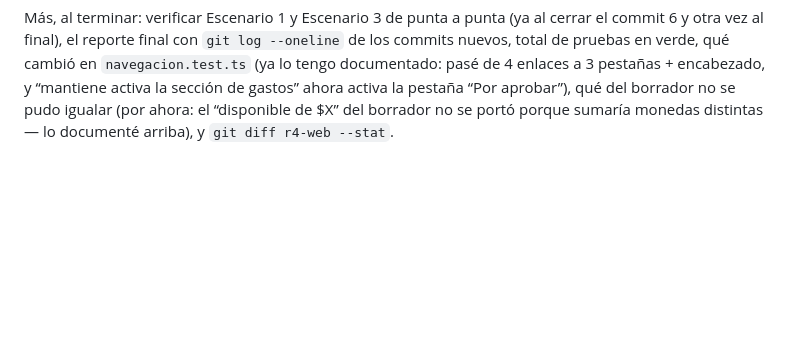
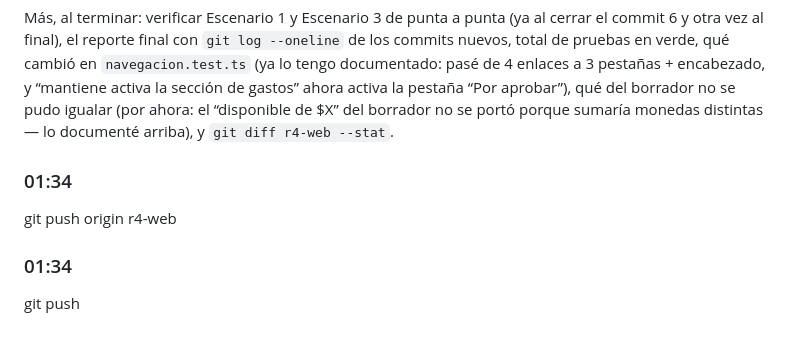
Before and after one commit to juanpablodev-ship/Locknet-hackathon, a Markdown page: prompts/R4.md, the part around the change. Drawn GitHub-style; blank space fills up the shorter version.

Commit message:
prompts: R4 01:34
Co-authored-by: Copilot <223556219+Copilot@users.noreply.github.com>

```diff
--- a/prompts/R4.md
+++ b/prompts/R4.md
@@ -870,3 +870,11 @@ Arranca con el commit del prompt y pausa después del commit 1 esperando mi "sig
 10. `style(web)`: panel de desarrollo y banda de respaldo (refinamiento final)
 
 Más, al terminar: verificar Escenario 1 y Escenario 3 de punta a punta (ya al cerrar el commit 6 y otra vez al final), el reporte final con `git log --oneline` de los commits nuevos, total de pruebas en verde, qué cambió en `navegacion.test.ts` (ya lo tengo documentado: pasé de 4 enlaces a 3 pestañas + encabezado, y “mantiene activa la sección de gastos” ahora activa la pestaña “Por aprobar”), qué del borrador no se pudo igualar (por ahora: el “disponible de $X” del borrador no se portó porque sumaría monedas distintas — lo documenté arriba), y `git diff r4-web --stat`.
+
+### 01:34
+
+git push origin r4-web
+
+### 01:34
+
+git push
```
